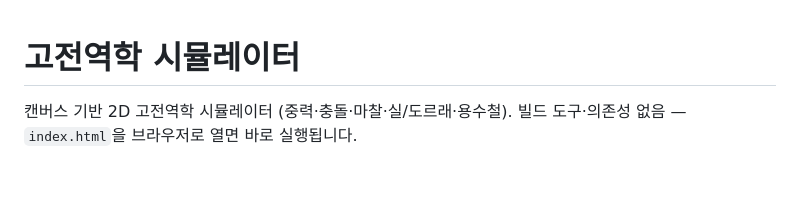
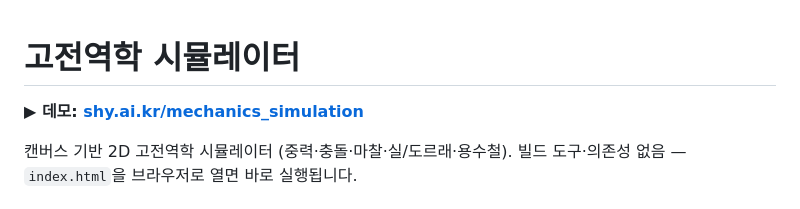
Before and after one commit to sehunYang/mechanics_simulation, a Markdown page: README.md, the part around the change. Rendered like a GitHub page; blank space fills up the shorter version.

```diff
--- a/README.md
+++ b/README.md
@@ -1,4 +1,6 @@
 # 고전역학 시뮬레이터
+
+**▶ 데모: [shy.ai.kr/mechanics_simulation](https://shy.ai.kr/mechanics_simulation/)**
 
 캔버스 기반 2D 고전역학 시뮬레이터 (중력·충돌·마찰·실/도르래·용수철). 빌드 도구·의존성 없음 — `index.html`을 브라우저로 열면 바로 실행됩니다.
 
```
Also changed, not shown: assets/apple-touch-icon.png (added), assets/favicon-32.png (added), assets/logo.png (added), assets/og-image.png (added), 3 other files.
